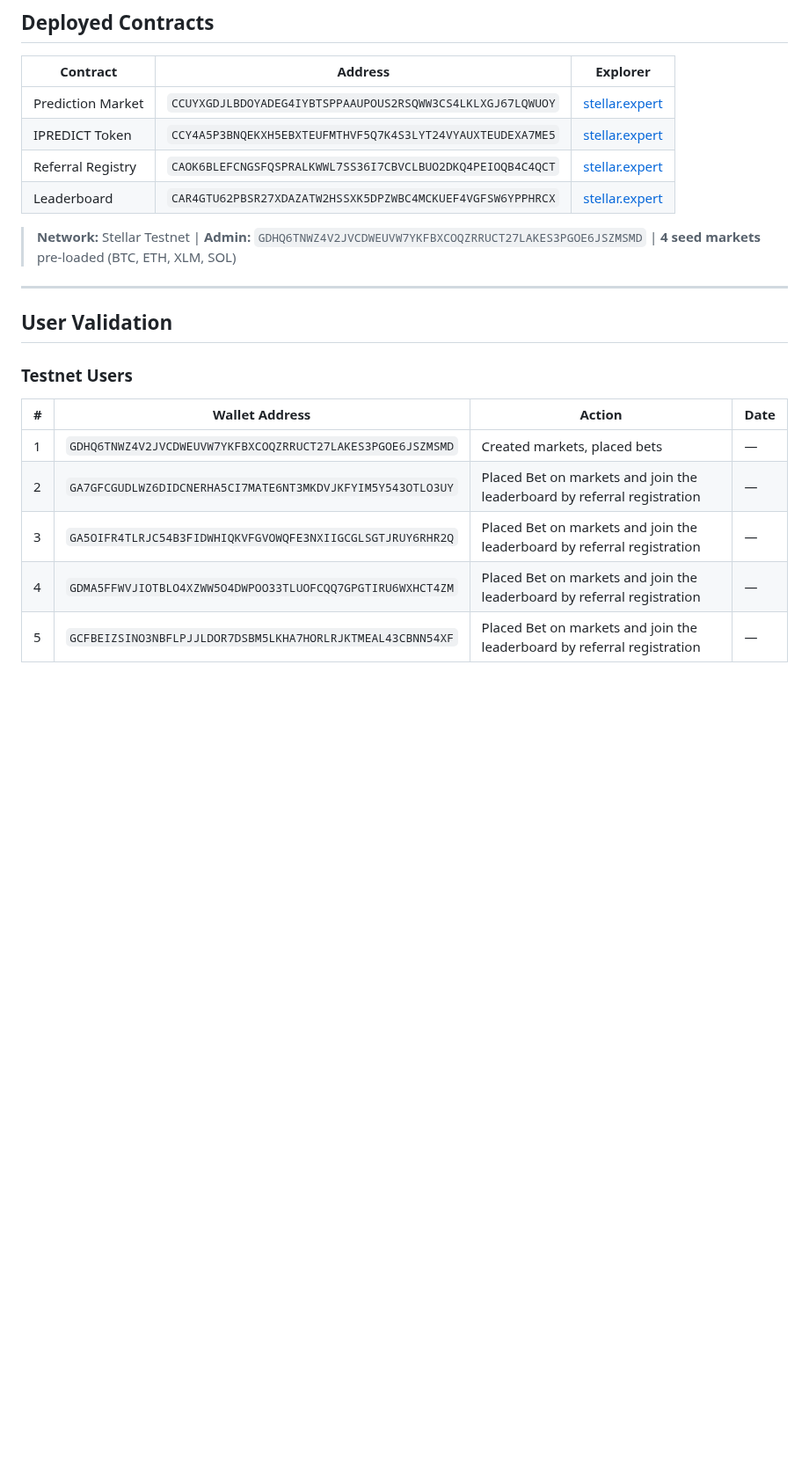
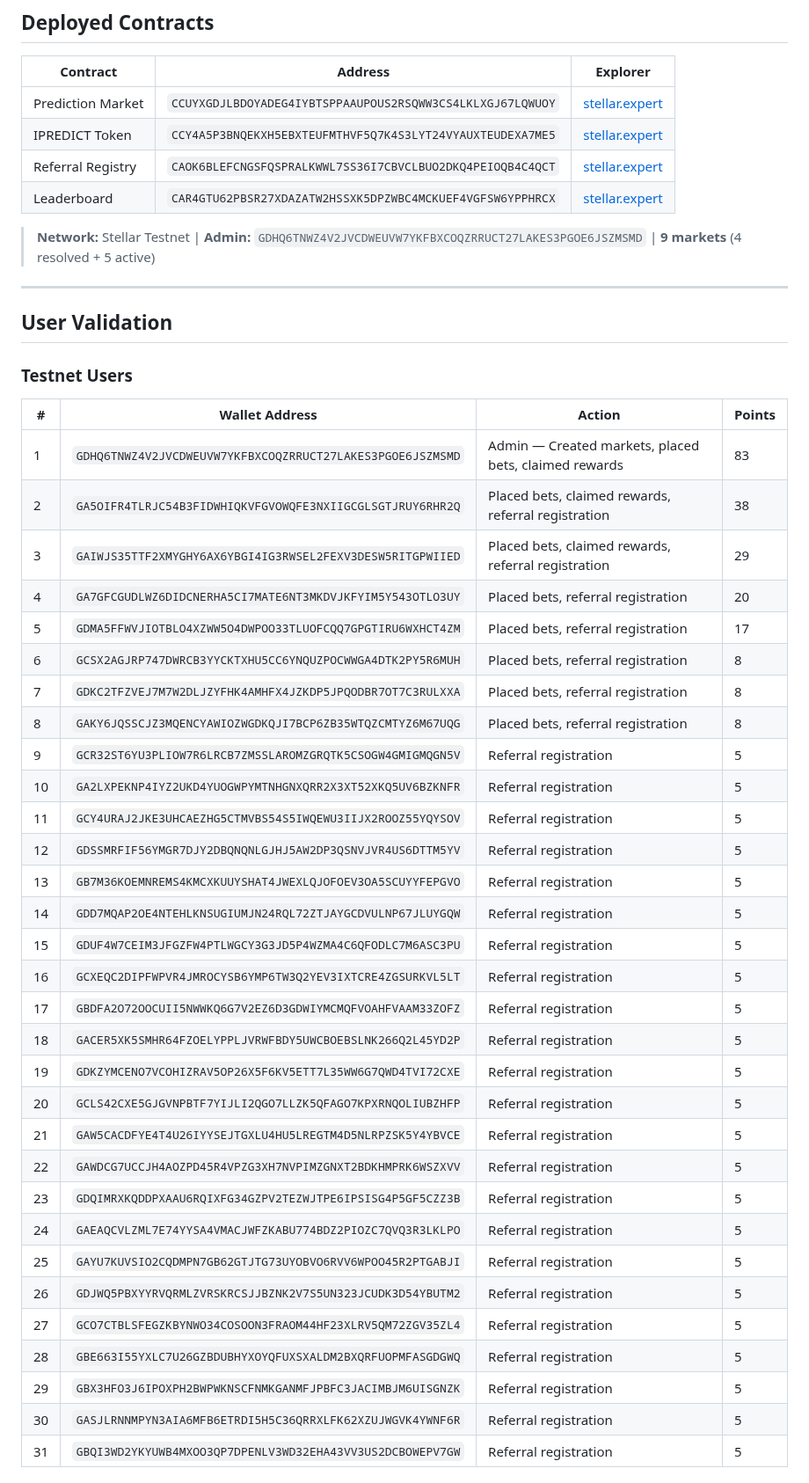
Before and after one commit to Akanimoh12/Stellar-iPredict, a Markdown page: README.md, the part around one of its changes. Shown at 88% size. Drawn GitHub-style; blank space fills up the shorter version.

Commit message:
update(README.md): added the 30+ testnet users wallet and Advanced feature we added for the Fee Sponsorship, Gasless Transaction

```diff
--- a/README.md
+++ b/README.md
@@ -32,18 +32,44 @@
 | Referral Registry | `CAOK6BLEFCNGSFQSPRALKWWL7SS36I7CBVCLBUO2DKQ4PEIOQB4C4QCT` | [stellar.expert](https://stellar.expert/explorer/testnet/contract/CAOK6BLEFCNGSFQSPRALKWWL7SS36I7CBVCLBUO2DKQ4PEIOQB4C4QCT) |
 | Leaderboard | `CAR4GTU62PBSR27XDAZATW2HSSXK5DPZWBC4MCKUEF4VGFSW6YPPHRCX` | [stellar.expert](https://stellar.expert/explorer/testnet/contract/CAR4GTU62PBSR27XDAZATW2HSSXK5DPZWBC4MCKUEF4VGFSW6YPPHRCX) |
 
-> **Network:** Stellar Testnet | **Admin:** `GDHQ6TNWZ4V2JVCDWEUVW7YKFBXCOQZRRUCT27LAKES3PGOE6JSZMSMD` | **4 seed markets** pre-loaded (BTC, ETH, XLM, SOL)
+> **Network:** Stellar Testnet | **Admin:** `GDHQ6TNWZ4V2JVCDWEUVW7YKFBXCOQZRRUCT27LAKES3PGOE6JSZMSMD` | **9 markets** (4 resolved + 5 active)
 
 ---
 ## User Validation
 
 ### Testnet Users
 
-| # | Wallet Address | Action | Date |
-|---|----------------|--------|------|
-| 1 | `GDHQ6TNWZ4V2JVCDWEUVW7YKFBXCOQZRRUCT27LAKES3PGOE6JSZMSMD` | Created markets, placed bets | — |
-| 2 | `GA7GFCGUDLWZ6DIDCNERHA5CI7MATE6NT3MKDVJKFYIM5Y543OTLO3UY` | Placed Bet on markets and join the leaderboard by referral registration | — |
-| 3 | `GA5OIFR4TLRJC54B3FIDWHIQKVFGVOWQFE3NXIIGCGLSGTJRUY6RHR2Q` | Placed Bet on markets and join the leaderboard by referral registration | — |
-| 4 | `GDMA5FFWVJIOTBLO4XZWW5O4DWPOO33TLUOFCQQ7GPGTIRU6WXHCT4ZM` | Placed Bet on markets and join the leaderboard by referral registration | — |
-| 5 | `GCFBEIZSINO3NBFLPJJLDOR7DSBM5LKHA7HORLRJKTMEAL43CBNN54XF` | Placed Bet on markets and join the leaderboard by referral registration | — |
+| # | Wallet Address | Action | Points |
+|---|----------------|--------|--------|
+| 1 | `GDHQ6TNWZ4V2JVCDWEUVW7YKFBXCOQZRRUCT27LAKES3PGOE6JSZMSMD` | Admin — Created markets, placed bets, claimed rewards | 83 |
+| 2 | `GA5OIFR4TLRJC54B3FIDWHIQKVFGVOWQFE3NXIIGCGLSGTJRUY6RHR2Q` | Placed bets, claimed rewards, referral registration | 38 |
+| 3 | `GAIWJS35TTF2XMYGHY6AX6YBGI4IG3RWSEL2FEXV3DESW5RITGPWIIED` | Placed bets, claimed rewards, referral registration | 29 |
+| 4 | `GA7GFCGUDLWZ6DIDCNERHA5CI7MATE6NT3MKDVJKFYIM5Y543OTLO3UY` | Placed bets, referral registration | 20 |
+| 5 | `GDMA5FFWVJIOTBLO4XZWW5O4DWPOO33TLUOFCQQ7GPGTIRU6WXHCT4ZM` | Placed bets, referral registration | 17 |
+| 6 | `GCSX2AGJRP747DWRCB3YYCKTXHU5CC6YNQUZPOCWWGA4DTK2PY5R6MUH` | Placed bets, referral registration | 8 |
+| 7 | `GDKC2TFZVEJ7M7W2DLJZYFHK4AMHFX4JZKDP5JPQODBR7OT7C3RULXXA` | Placed bets, referral registration | 8 |
+| 8 | `GAKY6JQSSCJZ3MQENCYAWIOZWGDKQJI7BCP6ZB35WTQZCMTYZ6M67UQG` | Placed bets, referral registration | 8 |
+| 9 | `GCR32ST6YU3PLIOW7R6LRCB7ZMSSLAROMZGRQTK5CSOGW4GMIGMQGN5V` | Referral registration | 5 |
+| 10 | `GA2LXPEKNP4IYZ2UKD4YUOGWPYMTNHGNXQRR2X3XT52XKQ5UV6BZKNFR` | Referral registration | 5 |
+| 11 | `GCY4URAJ2JKE3UHCAEZHG5CTMVBS54S5IWQEWU3IIJX2ROOZ55YQYSOV` | Referral registration | 5 |
+| 12 | `GDSSMRFIF56YMGR7DJY2DBQNQNLGJHJ5AW2DP3QSNVJVR4US6DTTM5YV` | Referral registration | 5 |
+| 13 | `GB7M36KOEMNREMS4KMCXKUUYSHAT4JWEXLQJOFOEV3OA5SCUYYFEPGVO` | Referral registration | 5 |
+| 14 | `GDD7MQAP2OE4NTEHLKNSUGIUMJN24RQL72ZTJAYGCDVULNP67JLUYGQW` | Referral registration | 5 |
+| 15 | `GDUF4W7CEIM3JFGZFW4PTLWGCY3G3JD5P4WZMA4C6QFODLC7M6ASC3PU` | Referral registration | 5 |
+| 16 | `GCXEQC2DIPFWPVR4JMROCYSB6YMP6TW3Q2YEV3IXTCRE4ZGSURKVL5LT` | Referral registration | 5 |
+| 17 | `GBDFA2O72OOCUII5NWWKQ6G7V2EZ6D3GDWIYMCMQFVOAHFVAAM33ZOFZ` | Referral registration | 5 |
+| 18 | `GACER5XK5SMHR64FZOELYPPLJVRWFBDY5UWCBOEBSLNK266Q2L45YD2P` | Referral registration | 5 |
+| 19 | `GDKZYMCENO7VCOHIZRAV5OP26X5F6KV5ETT7L35WW6G7QWD4TVI72CXE` | Referral registration | 5 |
+| 20 | `GCLS42CXE5GJGVNPBTF7YIJLI2QGO7LLZK5QFAGO7KPXRNQOLIUBZHFP` | Referral registration | 5 |
+| 21 | `GAW5CACDFYE4T4U26IYYSEJTGXLU4HU5LREGTM4D5NLRPZSK5Y4YBVCE` | Referral registration | 5 |
+| 22 | `GAWDCG7UCCJH4AOZPD45R4VPZG3XH7NVPIMZGNXT2BDKHMPRK6WSZXVV` | Referral registration | 5 |
+| 23 | `GDQIMRXKQDDPXAAU6RQIXFG34GZPV2TEZWJTPE6IPSISG4P5GF5CZZ3B` | Referral registration | 5 |
+| 24 | `GAEAQCVLZML7E74YYSA4VMACJWFZKABU774BDZ2PIOZC7QVQ3R3LKLPO` | Referral registration | 5 |
+| 25 | `GAYU7KUVSIO2CQDMPN7GB62GTJTG73UYOBVO6RVV6WPOO45R2PTGABJI` | Referral registration | 5 |
+| 26 | `GDJWQ5PBXYYRVQRMLZVRSKRCSJJBZNK2V7S5UN323JCUDK3D54YBUTM2` | Referral registration | 5 |
+| 27 | `GCO7CTBLSFEGZKBYNWO34COSOON3FRAOM44HF23XLRV5QM72ZGV35ZL4` | Referral registration | 5 |
+| 28 | `GBE663I55YXLC7U26GZBDUBHYXOYQFUXSXALDM2BXQRFUOPMFASGDGWQ` | Referral registration | 5 |
+| 29 | `GBX3HFO3J6IPOXPH2BWPWKNSCFNMKGANMFJPBFC3JACIMBJM6UISGNZK` | Referral registration | 5 |
+| 30 | `GASJLRNNMPYN3AIA6MFB6ETRDI5H5C36QRRXLFK62XZUJWGVK4YWNF6R` | Referral registration | 5 |
+| 31 | `GBQI3WD2YKYUWB4MXOO3QP7DPENLV3WD32EHA43VV3US2DCBOWEPV7GW` | Referral registration | 5 |
 
```
Also changed, not shown: other parts of README.md (+7 -2 lines), image_of_30+_testnet_user.png (added).
